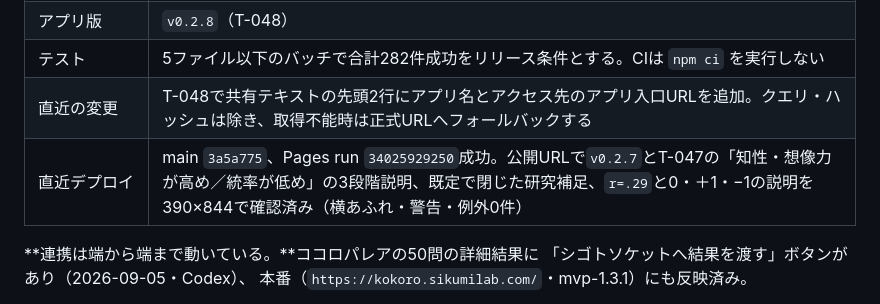
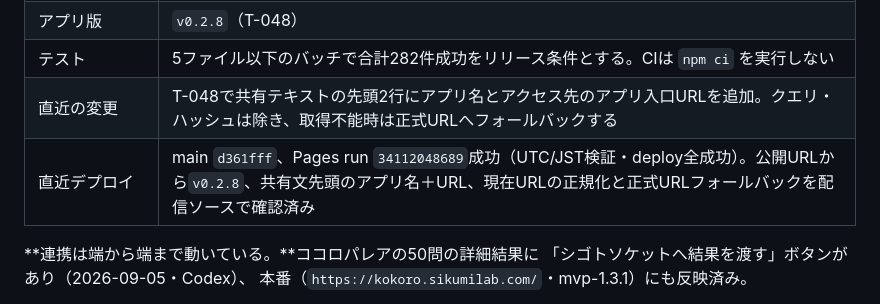
Before and after one commit to gerupon-lgtm/sigotosocket, a Markdown page: docs/引き継ぎメモ.md, the part around the change. Drawn GitHub-style.

Commit message:
docs: record v0.2.8 deployment

```diff
--- a/docs/引き継ぎメモ.md
+++ b/docs/引き継ぎメモ.md
@@ -17,7 +17,7 @@
 | アプリ版 | `v0.2.8`（T-048） |
 | テスト | 5ファイル以下のバッチで合計282件成功をリリース条件とする。CIは `npm ci` を実行しない |
 | 直近の変更 | T-048で共有テキストの先頭2行にアプリ名とアクセス先のアプリ入口URLを追加。クエリ・ハッシュは除き、取得不能時は正式URLへフォールバックする |
-| 直近デプロイ | main `3a5a775`、Pages run `34025929250`成功。公開URLで`v0.2.7`とT-047の「知性・想像力が高め／統率が低め」の3段階説明、既定で閉じた研究補足、`r=.29`と0・＋1・−1の説明を390×844で確認済み（横あふれ・警告・例外0件） |
+| 直近デプロイ | main `d361fff`、Pages run `34112048689`成功（UTC/JST検証・deploy全成功）。公開URLから`v0.2.8`、共有文先頭のアプリ名＋URL、現在URLの正規化と正式URLフォールバックを配信ソースで確認済み |
 
 **連携は端から端まで動いている。**ココロパレアの50問の詳細結果に
 「シゴトソケットへ結果を渡す」ボタンがあり（2026-09-05・Codex）、
```
